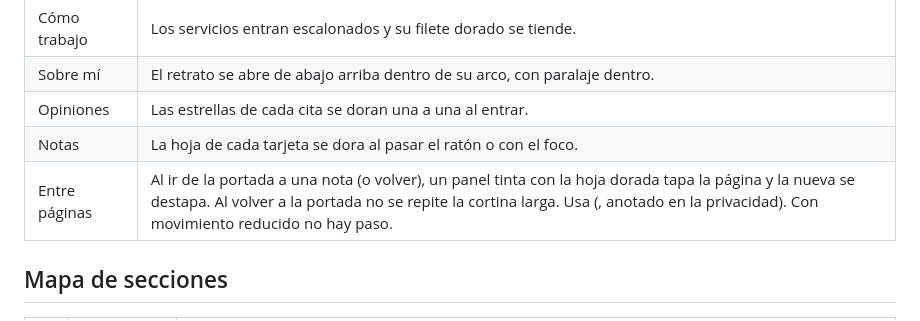
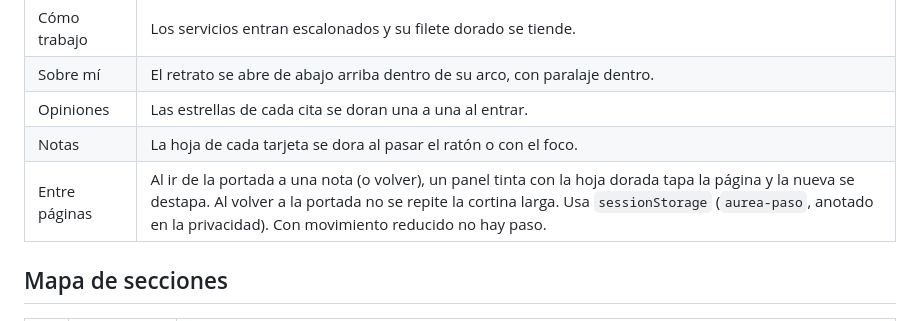
Before and after one commit to alvarotaiagu/aurea-fernandez-abogada-valverde-web, a Markdown page: README.md, the part around the change. GitHub-like rendering.

Commit message:
README: línea del paso entre páginas
Co-Authored-By: Claude Opus 5.5 <noreply@anthropic.com>

```diff
--- a/README.md
+++ b/README.md
@@ -126,7 +126,7 @@ Todo sale de la corona y la hoja. Nada se anima porque sí.
 | Sobre mí | El retrato se abre de abajo arriba dentro de su arco, con paralaje dentro. |
 | Opiniones | Las estrellas de cada cita se doran una a una al entrar. |
 | Notas | La hoja de cada tarjeta se dora al pasar el ratón o con el foco. |
-| Entre páginas | Al ir de la portada a una nota (o volver), un panel tinta con la hoja dorada tapa la página y la nueva se destapa. Al volver a la portada no se repite la cortina larga. Usa  (, anotado en la privacidad). Con movimiento reducido no hay paso. |
+| Entre páginas | Al ir de la portada a una nota (o volver), un panel tinta con la hoja dorada tapa la página y la nueva se destapa. Al volver a la portada no se repite la cortina larga. Usa `sessionStorage` (`aurea-paso`, anotado en la privacidad). Con movimiento reducido no hay paso. |
 
 ## Mapa de secciones
 
```
